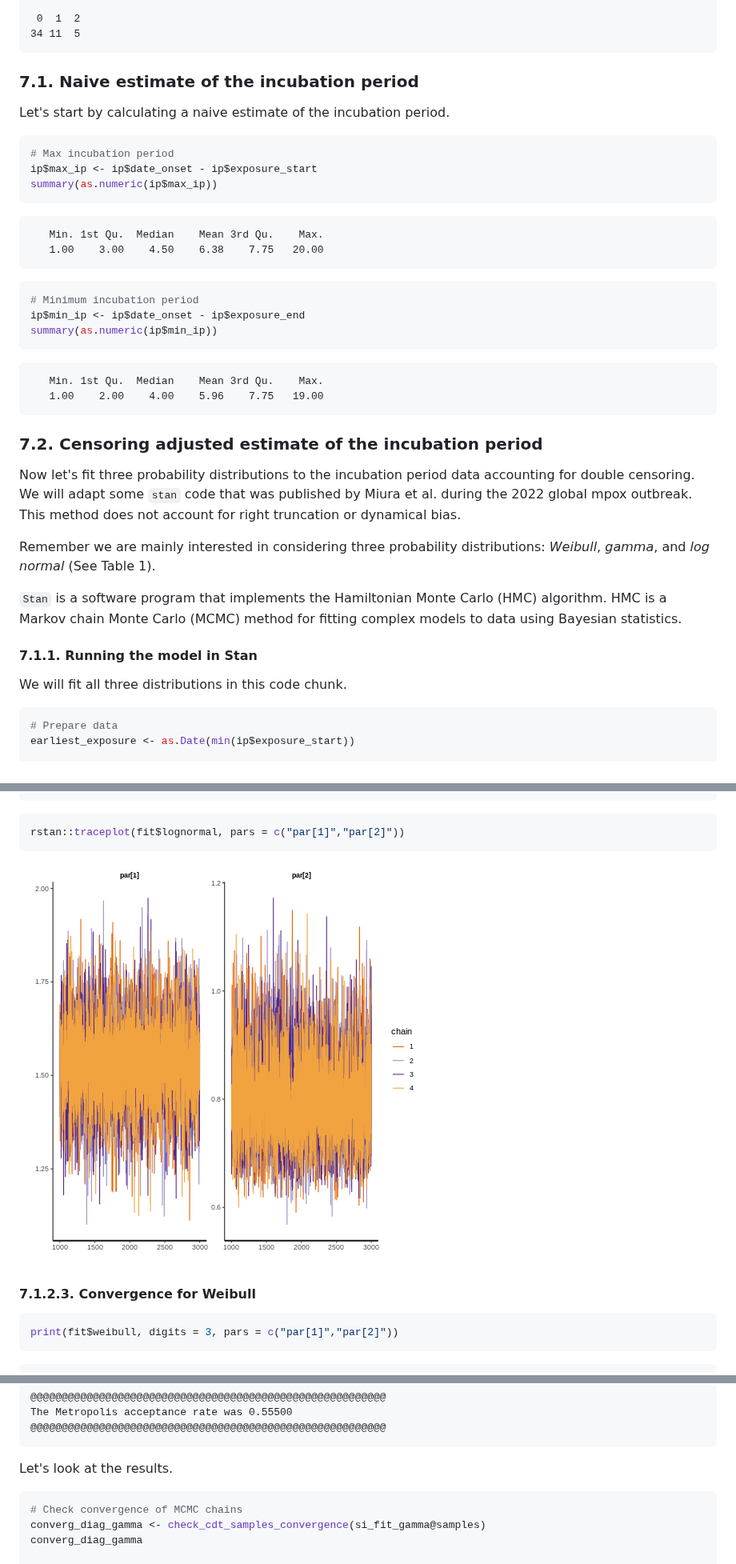
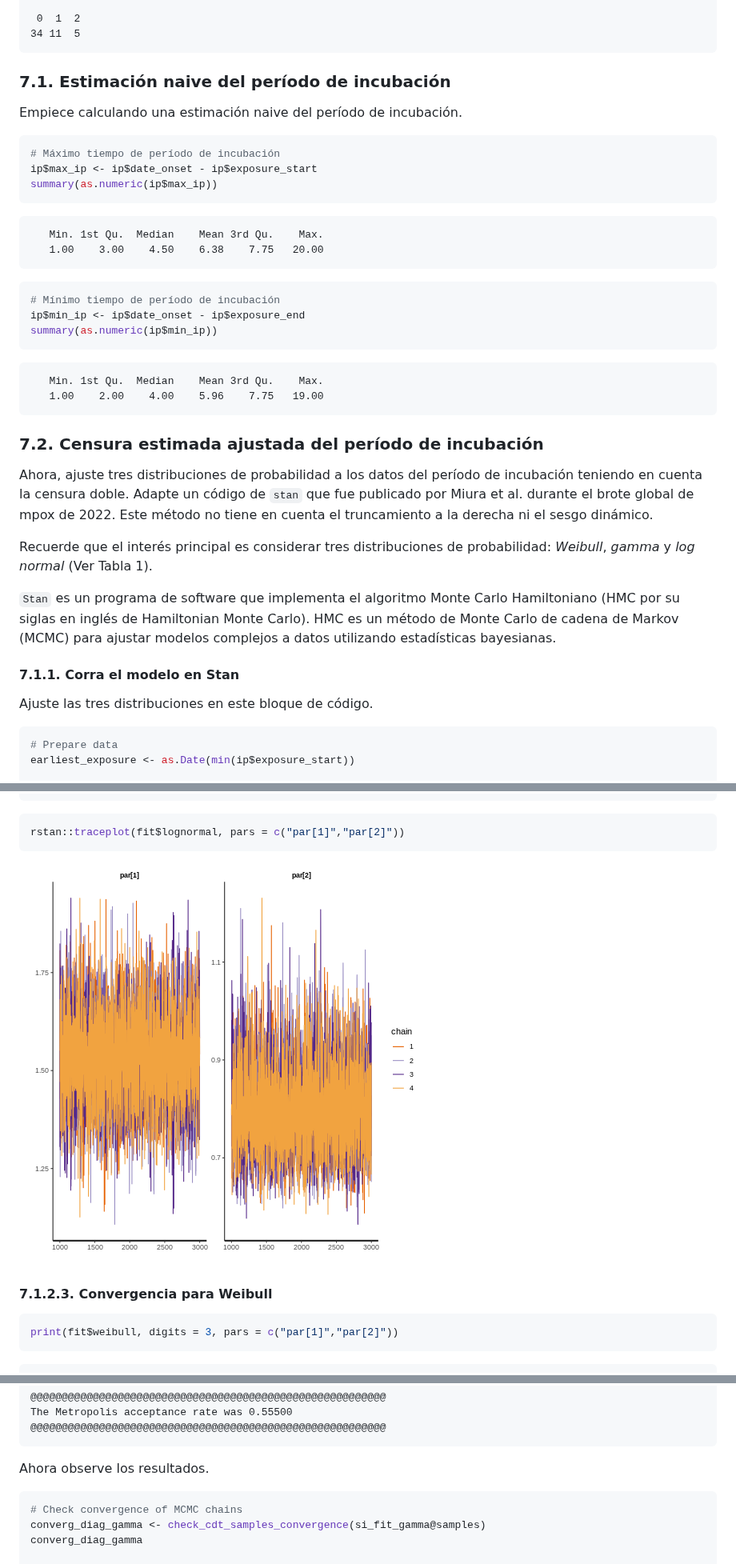
Before and after one commit to epiverse-trace/epimodelac, a Markdown page: EnfermedadX.md, 3 parts joined by grey strips. Shown at 80% size. Rendered like a GitHub page; pictures changed too: fig/EnfermedadX-rendered-convergence lognormal-1.png.

````diff
--- a/EnfermedadX.md
+++ b/EnfermedadX.md
@@ -341,13 +345,13 @@ table(ip$exposure_window)
 34 11  5
 ```
 
-### 7.1. Naive estimate of the incubation period
-
-Let's start by calculating a naive estimate of the incubation period.
-
-
-```r
-# Max incubation period
+### 7.1. Estimación naive del período de incubación
+
+Empiece calculando una estimación naive del período de incubación.
+
+
+```r
+# Máximo tiempo de período de incubación
 ip$max_ip <- ip$date_onset - ip$exposure_start
 summary(as.numeric(ip$max_ip))
 ```
@@ -358,7 +362,7 @@ summary(as.numeric(ip$max_ip))
 ```
 
 ```r
-# Minimum incubation period
+# Mínimo tiempo de período de incubación
 ip$min_ip <- ip$date_onset - ip$exposure_end
 summary(as.numeric(ip$min_ip))
 ```
@@ -368,17 +372,18 @@ summary(as.numeric(ip$min_ip))
    1.00    2.00    4.00    5.96    7.75   19.00
 ```
 
-### 7.2. Censoring adjusted estimate of the incubation period
-
-Now let's fit three probability distributions to the incubation period data accounting for double censoring. We will adapt some `stan` code that was published by Miura et al. during the 2022 global mpox outbreak. This method does not account for right truncation or dynamical bias.
-
-Remember we are mainly interested in considering three probability distributions: *Weibull*, *gamma*, and *log normal* (See Table 1).
-
-`Stan` is a software program that implements the Hamiltonian Monte Carlo (HMC) algorithm. HMC is a Markov chain Monte Carlo (MCMC) method for fitting complex models to data using Bayesian statistics.
-
-#### **7.1.1. Running the model in Stan**
-
-We will fit all three distributions in this code chunk.
+### 7.2. Censura estimada ajustada del período de incubación
+
+Ahora, ajuste  tres distribuciones de probabilidad a los datos del período de incubación teniendo en cuenta la censura doble. Adapte un código de `stan` que fue publicado por Miura et al. durante el brote global de mpox de 2022. Este método no tiene en cuenta el truncamiento a la derecha ni el sesgo dinámico.
+
+Recuerde que el interés principal es considerar tres distribuciones de probabilidad: *Weibull*, *gamma* y *log normal* (Ver Tabla 1).
+
+`Stan` es un programa de software que implementa el algoritmo Monte Carlo Hamiltoniano (HMC por su siglas en inglés de Hamiltonian Monte Carlo). HMC es un método de Monte Carlo de cadena de Markov (MCMC) para ajustar modelos complejos a datos utilizando estadísticas bayesianas.
+
+
+#### **7.1.1. Corra el modelo en Stan**
+
+Ajuste las tres distribuciones en este bloque de código.
 
 
 ```r
@@ -515,7 +520,7 @@ rstan::traceplot(fit$lognormal, pars = c("par[1]","par[2]"))
 
 <img src="fig/EnfermedadX-rendered-convergence lognormal-1.png" style="display: block; margin: auto;" />
 
-#### **7.1.2.3. Convergence for Weibull**
+#### **7.1.2.3. Convergencia para Weibull**
 
 
 ```r
@@ -932,7 +937,7 @@ The Metropolis acceptance rate was 0.55500
 @@@@@@@@@@@@@@@@@@@@@@@@@@@@@@@@@@@@@@@@@@@@@@@@@@@@@@@@@
 ```
 
-Let's look at the results.
+Ahora observe los resultados.
 
 
 ```r
````
Also changed, not shown: other parts of EnfermedadX.md (+263 -258 lines), fig/EnfermedadX-rendered-convergence gamma-1.png, fig/EnfermedadX-rendered-convergence weibull-1.png, fig/EnfermedadX-rendered-plot ip-1.png, 1 other file.
